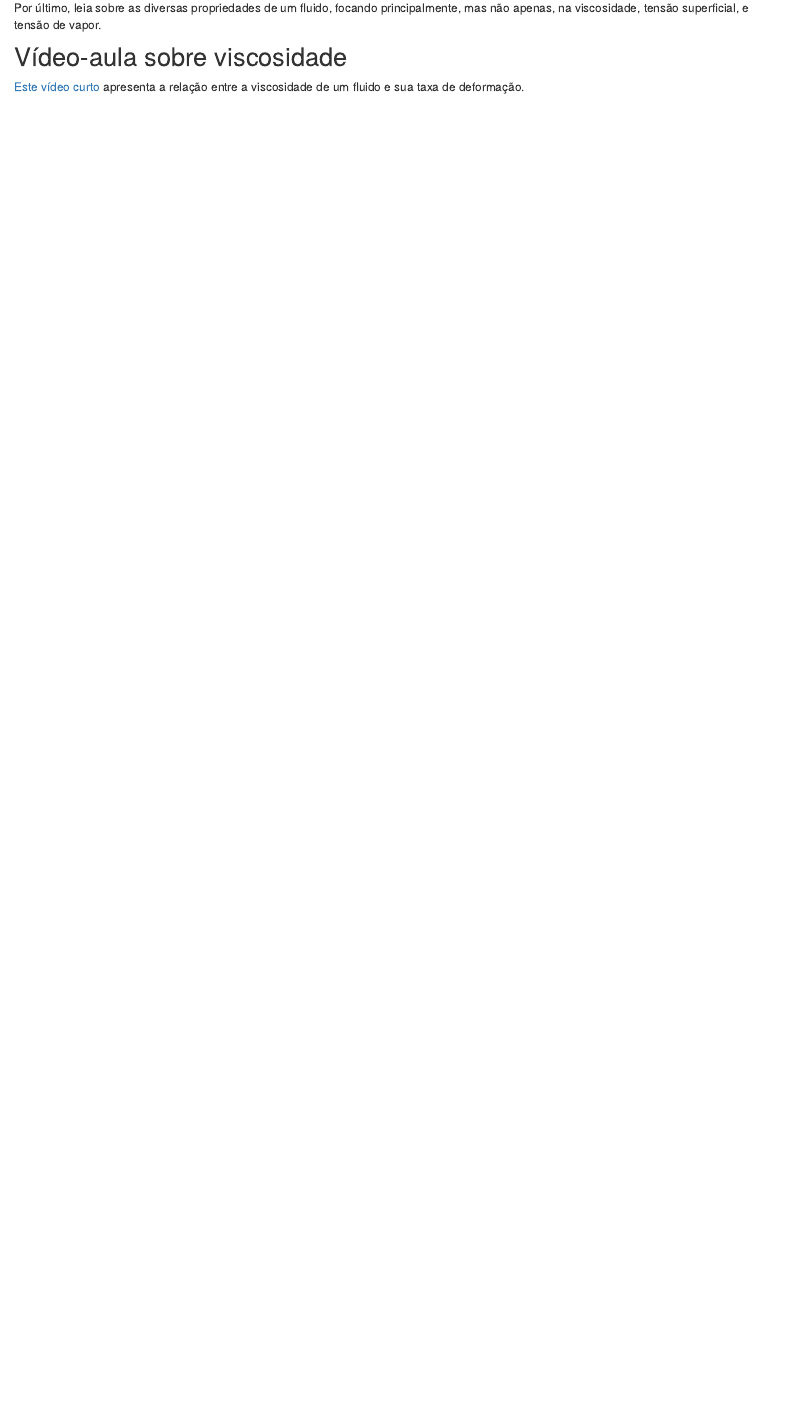
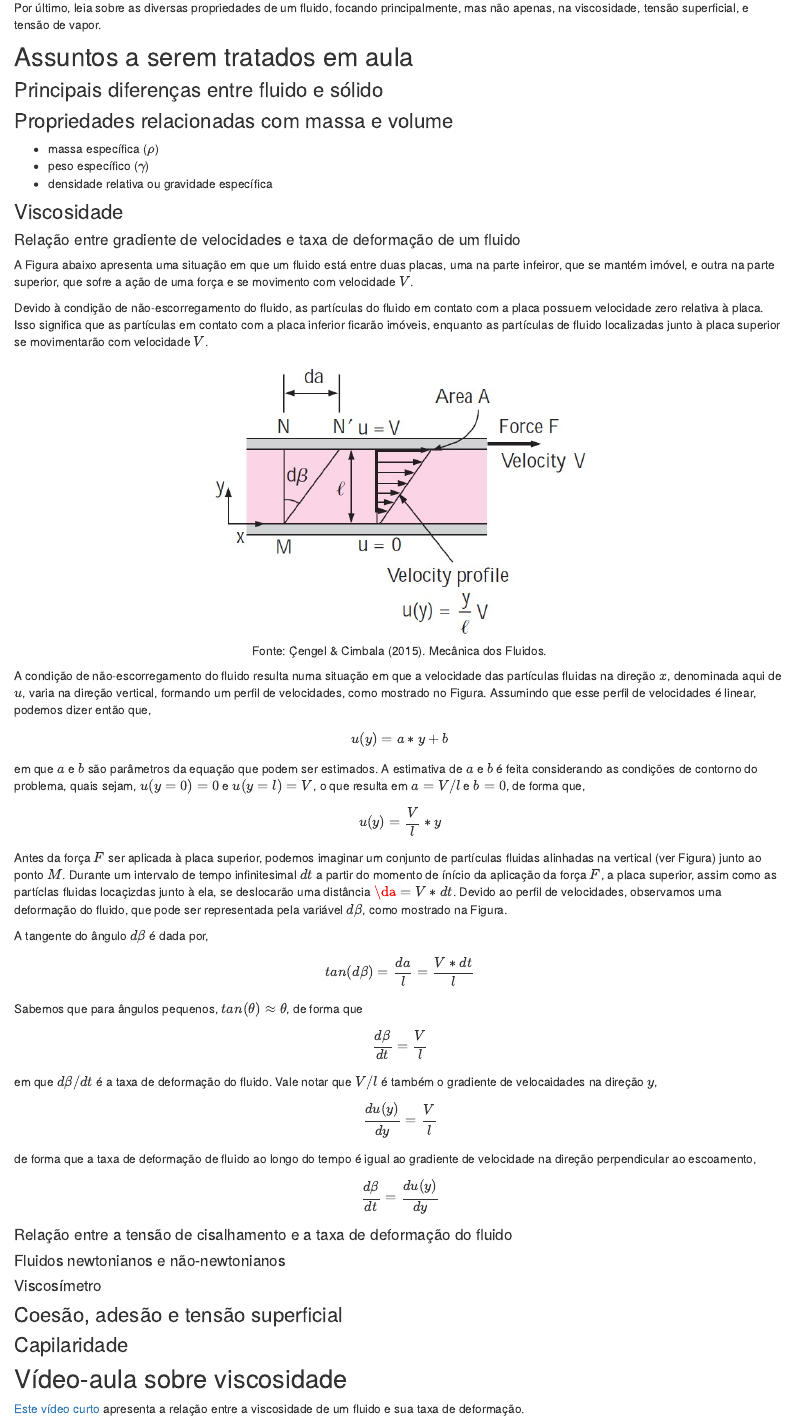
Before and after one commit to DirceuReis/Transf_Energia_Massa_ENC_UnB, an R Markdown document (propriedades.Rmd): the page in a window 1100 px wide, from 460 px down. Rendered offline with R 4.5, knitr and Pandoc, with nearby package versions; drawn as R Markdown's standard HTML page in place of the format the file asks for.

Commit message:
propriedades atualizado

````diff
--- a/propriedades.Rmd
+++ b/propriedades.Rmd
@@ -24,6 +24,66 @@ Em seguida, procure entender o que difere um sólido de um fluido. Reflita sobre
 
 Por último, leia sobre as diversas propriedades de um fluido, focando principalmente, mas não apenas, na viscosidade, tensão superficial, e tensão de vapor.
 
+## Assuntos a serem tratados em aula
+
+### Principais diferenças entre fluido e sólido
+
+### Propriedades relacionadas com massa e volume
+
+- massa específica ($\rho$)
+- peso específico ($\gamma$)
+- densidade relativa ou gravidade específica
+
+### Viscosidade
+
+#### Relação entre gradiente de velocidades e taxa de deformação de um fluido
+
+A Figura abaixo apresenta uma situação em que um fluido está entre duas placas, uma na parte infeiror, que se mantém imóvel, e outra na parte superior, que sofre a ação de uma força e se movimento com velocidade $V$.
+
+Devido à condição de não-escorregamento do fluido, as partículas do fluido em contato com a placa possuem velocidade zero relativa à placa. Isso significa que as partículas em contato com a placa inferior ficarão imóveis, enquanto as partículas de fluido localizadas junto à placa superior se movimentarão com velocidade $V$.
+
+```{r viscosidade,echo=FALSE, fig.align = 'center', out.width = "50%", fig.cap = "Fonte: Çengel & Cimbala (2015). Mecânica dos Fluidos."}
+knitr::include_graphics("figures/viscosidade.jpg")
+```
+
+A condição de não-escorregamento do fluido resulta numa situação em que a velocidade das partículas fluidas na direção $x$, denominada aqui de $u$, varia na direção vertical, formando um perfil de velocidades, como mostrado no Figura. Assumindo que esse perfil de velocidades é linear, podemos dizer então que,
+
+
+$$u(y) = a*y+b$$
+
+em que $a$ e $b$ são parâmetros da equação que podem ser estimados. A estimativa de $a$ e $b$ é feita considerando as condições de contorno do problema, quais sejam, $u(y=0)=0$ e $u(y=l)=V$, o que resulta em $a=V/l$ e $b=0$, de forma que,
+
+$$u(y) = \frac{V}{l}*y$$
+Antes da força $F$ ser aplicada à placa superior, podemos imaginar um conjunto de partículas fluidas alinhadas na vertical (ver Figura) junto ao ponto $M$. Durante um intervalo de tempo infinitesimal $dt$ a partir do momento de ínício da aplicação da força $F$, a placa superior, assim como as partíclas fluidas locaçizdas junto à ela, se deslocarão uma distância $\da = V*dt$. Devido ao perfil de velocidades, observamos uma deformação do fluido, que pode ser representada pela variável $d\beta$, como mostrado na Figura.
+
+A tangente do ângulo $d\beta$ é dada por,
+
+$$tan(d\beta)=\frac{da}{l}=\frac{V*dt}{l}$$
+Sabemos que para ângulos pequenos, $tan(\theta)\approx \theta$, de forma que
+
+$$\frac{d\beta}{dt}=\frac{V}{l}$$
+em que $d\beta/dt$ é a taxa de deformação do fluido. Vale notar que $V/l$ é também o gradiente de velocaidades na direção $y$,
+
+$$
+\frac{du(y)}{dy} = \frac{V}{l}
+$$
+de forma que a taxa de deformação de fluido ao longo do tempo é igual ao gradiente de velocidade na direção perpendicular ao escoamento,
+
+$$
+\frac{d\beta}{dt}=\frac{du(y)}{dy}
+$$
+
+#### Relação entre a tensão de cisalhamento e a taxa de deformação do fluido
+
+
+
+#### Fluidos newtonianos e não-newtonianos
+
+#### Viscosímetro
+### Coesão, adesão e tensão superficial
+
+### Capilaridade
+
 ## Vídeo-aula sobre viscosidade
 
 [Este vídeo curto](https://web.microsoftstream.com/video/e8ae3e86-dead-44e8-9bf0-2e79f8874301) apresenta a relação entre a viscosidade de um fluido e sua taxa de deformação.
````
Also changed, not shown: docs/search.json, figures/viscosidade.jpg (added), 11 other files.
